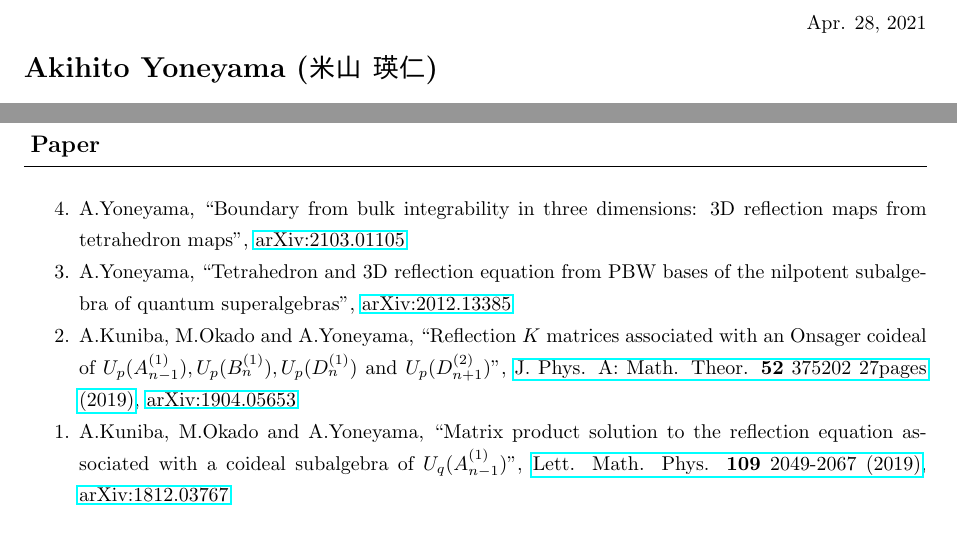
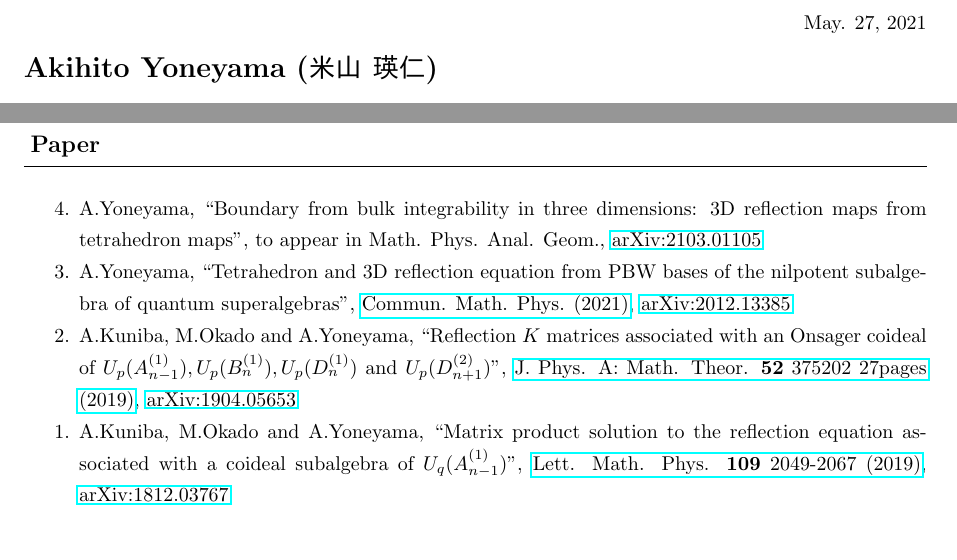
Before and after one commit to AkiYoneyama/homepage, a LaTeX CV (files/cv/cv.tex): two parts of pages 1 and 2 of 3, joined at a grey line, cut at the place of the change. The pictures show the PDF file files/cv/cv.pdf that the author committed with the source.

Commit message:
commit 2 accepted paper

```diff
--- a/files/cv/cv.tex
+++ b/files/cv/cv.tex
@@ -38,7 +38,7 @@
 %
 %
 \begin{flushright}
-Apr. 28, 2021
+May. 27, 2021
 \end{flushright}
 %
 %
@@ -180,11 +180,11 @@ Grant-in-Aid for JSPS Research Fellow (DC2)
 \renewcommand*\theenumi{\the\numexpr\value{paperCounter}-\value{enumi}}
 \setcounter{paperCounter}{5}
 \item
-A.Yoneyama, ``Boundary from bulk integrability in three dimensions: 3D reflection maps from tetrahedron maps'', \href{https://arxiv.org/abs/2103.01105}{arXiv:2103.01105}
+A.Yoneyama, ``Boundary from bulk integrability in three dimensions: 3D reflection maps from tetrahedron maps'', to appear in Math. Phys. Anal. Geom., \href{https://arxiv.org/abs/2103.01105}{arXiv:2103.01105}
 %
 %
 \item
-A.Yoneyama, ``Tetrahedron and 3D reflection equation from PBW bases of the nilpotent subalgebra of quantum superalgebras'', \href{https://arxiv.org/abs/2012.13385}{arXiv:2012.13385}
+A.Yoneyama, ``Tetrahedron and 3D reflection equation from PBW bases of the nilpotent subalgebra of quantum superalgebras'', \href{https://doi.org/10.1007/s00220-021-04098-8}{Commun. Math. Phys. (2021)}, \href{https://arxiv.org/abs/2012.13385}{arXiv:2012.13385}
 %
 %
 \item
```
Also changed, not shown: files/cv/cv.pdf, files/cv/cv.tex (2 more changed lines), 4 other files.
